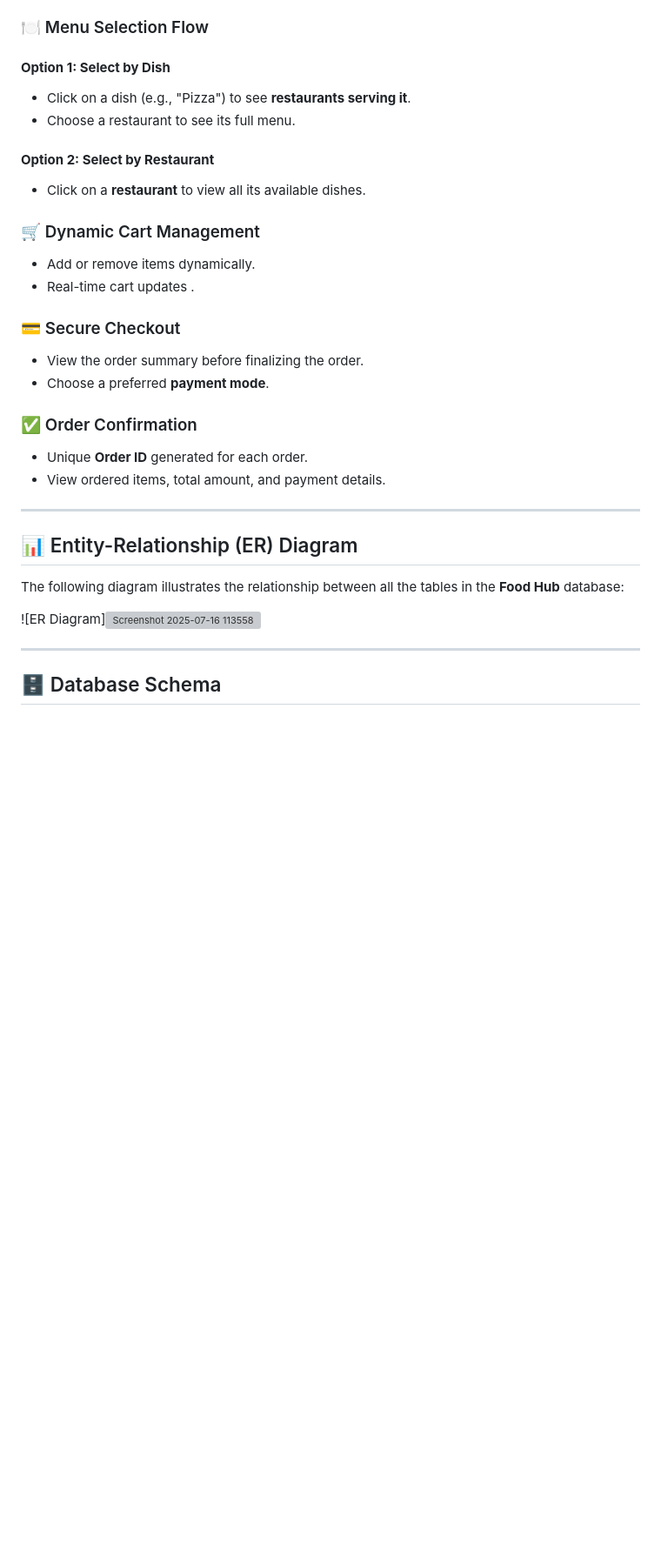
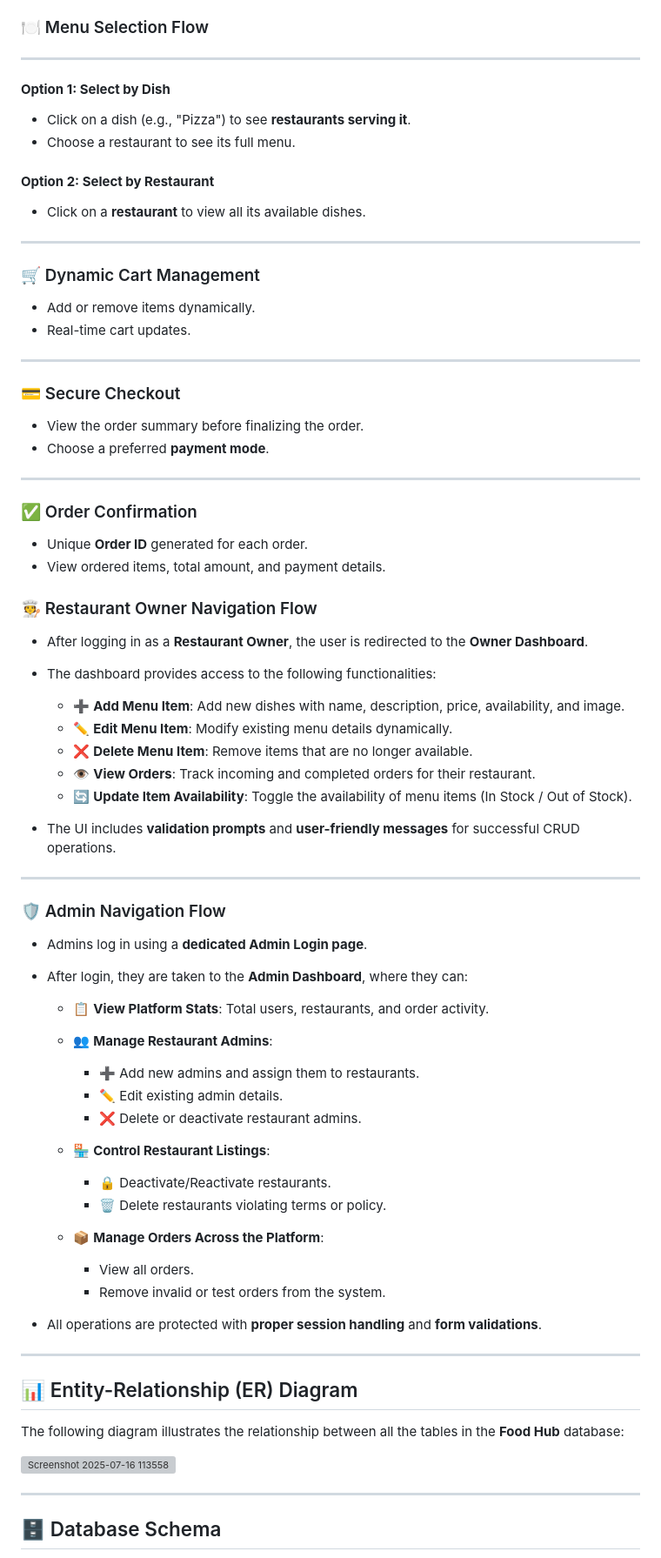
Before and after one commit to DonthiGeethikaBhargavi/Food-Hub, a Markdown page: README.md, the part around one of its changes. Shown at 87% size. Rendered like a GitHub page; blank space fills up the shorter version; grey boxes are pictures that could not be loaded.

```diff
--- a/README.md
+++ b/README.md
@@ -70,6 +92,9 @@ Welcome to **Food Hub**, a full-stack web application designed for a seamless on
 
 
 ### 🍽️ Menu Selection Flow
+
+---
+
 #### **Option 1: Select by Dish**
 - Click on a dish (e.g., "Pizza") to see **restaurants serving it**.
 - Choose a restaurant to see its full menu.
@@ -77,32 +102,67 @@ Welcome to **Food Hub**, a full-stack web application designed for a seamless on
 #### **Option 2: Select by Restaurant**
 - Click on a **restaurant** to view all its available dishes.
 
-
+---
 
 ### 🛒 Dynamic Cart Management
 - Add or remove items dynamically.
-- Real-time cart updates .
+- Real-time cart updates.
 
-
+---
 
 ### 💳 Secure Checkout
 - View the order summary before finalizing the order.
 - Choose a preferred **payment mode**.
 
-
+---
 
 ### ✅ Order Confirmation
 - Unique **Order ID** generated for each order.
 - View ordered items, total amount, and payment details.
 
+### 🧑‍🍳 Restaurant Owner Navigation Flow
+
+- After logging in as a **Restaurant Owner**, the user is redirected to the **Owner Dashboard**.
+- The dashboard provides access to the following functionalities:
+
+  - ➕ **Add Menu Item**: Add new dishes with name, description, price, availability, and image.
+  - ✏️ **Edit Menu Item**: Modify existing menu details dynamically.
+  - ❌ **Delete Menu Item**: Remove items that are no longer available.
+  - 👁️ **View Orders**: Track incoming and completed orders for their restaurant.
+  - 🔄 **Update Item Availability**: Toggle the availability of menu items (In Stock / Out of Stock).
+
+- The UI includes **validation prompts** and **user-friendly messages** for successful CRUD operations.
+
+
+---
+### 🛡️ Admin Navigation Flow
+
+- Admins log in using a **dedicated Admin Login page**.
+- After login, they are taken to the **Admin Dashboard**, where they can:
+
+  - 📋 **View Platform Stats**: Total users, restaurants, and order activity.
+
+  - 👥 **Manage Restaurant Admins**:
+    - ➕ Add new admins and assign them to restaurants.
+    - ✏️ Edit existing admin details.
+    - ❌ Delete or deactivate restaurant admins.
+
+  - 🏪 **Control Restaurant Listings**:
+    - 🔒 Deactivate/Reactivate restaurants.
+    - 🗑️ Delete restaurants violating terms or policy.
+
+  - 📦 **Manage Orders Across the Platform**:
+    - View all orders.
+    - Remove invalid or test orders from the system.
+
+- All operations are protected with **proper session handling** and **form validations**.
+
 ---
 
 ## 📊 Entity-Relationship (ER) Diagram
-
 The following diagram illustrates the relationship between all the tables in the **Food Hub** database:
 
-![ER Diagram]<img width="1420" height="1577" alt="Screenshot 2025-07-16 113558" src="https://github.com/user-attachments/assets/b552c382-c5f5-4ea3-b0a1-88f1d7450dcb" />
-
+<img width="1420" height="1577" alt="Screenshot 2025-07-16 113558" src="https://github.com/user-attachments/assets/b552c382-c5f5-4ea3-b0a1-88f1d7450dcb" />
 
 ---
 
```
Also changed, not shown: other parts of README.md (+53 -32 lines).
